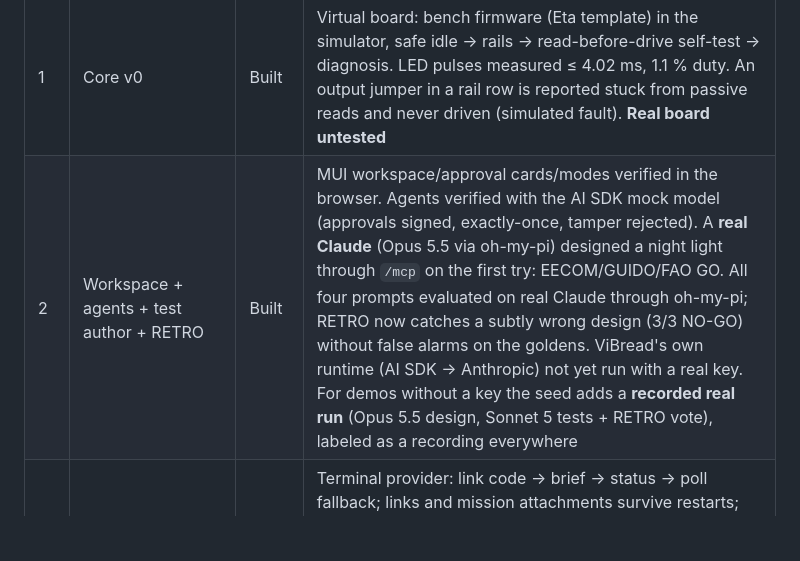
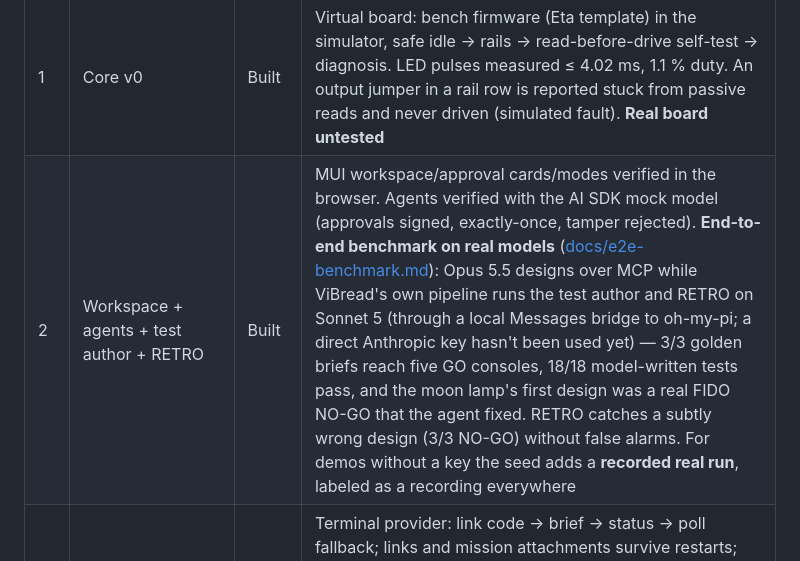
Before and after one commit to BarryTheShen/ViBread, a Markdown page: PLAN.md, the part around the change. Drawn GitHub-style; blank space fills up the shorter version.

Commit message:
PLAN: item 2 cites the end-to-end benchmark on real models (audit R5-5)

```diff
--- a/PLAN.md
+++ b/PLAN.md
@@ -16,7 +16,7 @@ hardware, a Claude credential, and accounts (Google/GitHub/Photon) — see "Need
 | # | Item | State | Proof (live unless noted) |
 |---|---|---|---|
 | 1 | Core v0 | Built | Virtual board: bench firmware (Eta template) in the simulator, safe idle → rails → read-before-drive self-test → diagnosis. LED pulses measured ≤ 4.02 ms, 1.1 % duty. An output jumper in a rail row is reported stuck from passive reads and never driven (simulated fault). **Real board untested** |
-| 2 | Workspace + agents + test author + RETRO | Built | MUI workspace/approval cards/modes verified in the browser. Agents verified with the AI SDK mock model (approvals signed, exactly-once, tamper rejected). A **real Claude** (Opus 5.5 via oh-my-pi) designed a night light through `/mcp` on the first try: EECOM/GUIDO/FAO GO. All four prompts evaluated on real Claude through oh-my-pi; RETRO now catches a subtly wrong design (3/3 NO-GO) without false alarms on the goldens. ViBread's own runtime (AI SDK → Anthropic) not yet run with a real key. For demos without a key the seed adds a **recorded real run** (Opus 5.5 design, Sonnet 5 tests + RETRO vote), labeled as a recording everywhere |
+| 2 | Workspace + agents + test author + RETRO | Built | MUI workspace/approval cards/modes verified in the browser. Agents verified with the AI SDK mock model (approvals signed, exactly-once, tamper rejected). **End-to-end benchmark on real models** ([docs/e2e-benchmark.md](docs/e2e-benchmark.md)): Opus 5.5 designs over MCP while ViBread's own pipeline runs the test author and RETRO on Sonnet 5 (through a local Messages bridge to oh-my-pi; a direct Anthropic key hasn't been used yet) — 3/3 golden briefs reach five GO consoles, 18/18 model-written tests pass, and the moon lamp's first design was a real FIDO NO-GO that the agent fixed. RETRO catches a subtly wrong design (3/3 NO-GO) without false alarms. For demos without a key the seed adds a **recorded real run**, labeled as a recording everywhere |
 | 3, 10 | CAPCOM (iMessage) | Built | Terminal provider: link code → brief → status → poll fallback; links and mission attachments survive restarts; `mission N`; poll votes map to the right approval; self-test prompts answerable from iMessage; agent and iMessage bench requests show at the bench and still need the click (end-to-end test). **Cloud iMessage untested** (no Photon project) |
 | 4 | Photo check | Built | Upload → HEIC/JPEG → per-part advisory answers. Real Claude vision run once on a rendered step image (shown as a labeled example when no key exists); a real phone photo untested |
 | 5 | Checks (EECOM/GUIDO) | Built | Rule tests for every broken variant; 220 Ω/red worst case 16.5 mA; core warnings filtered |
```
